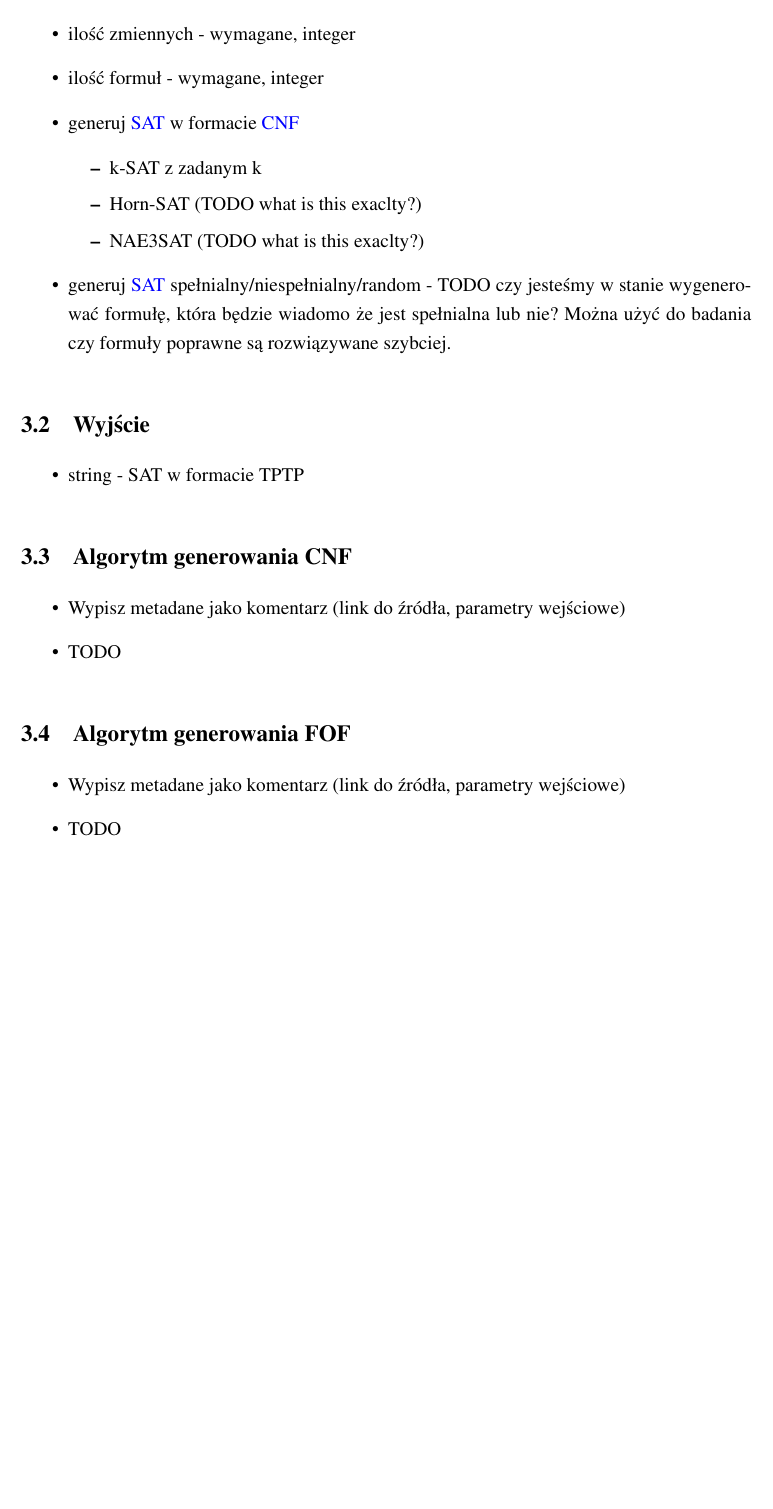
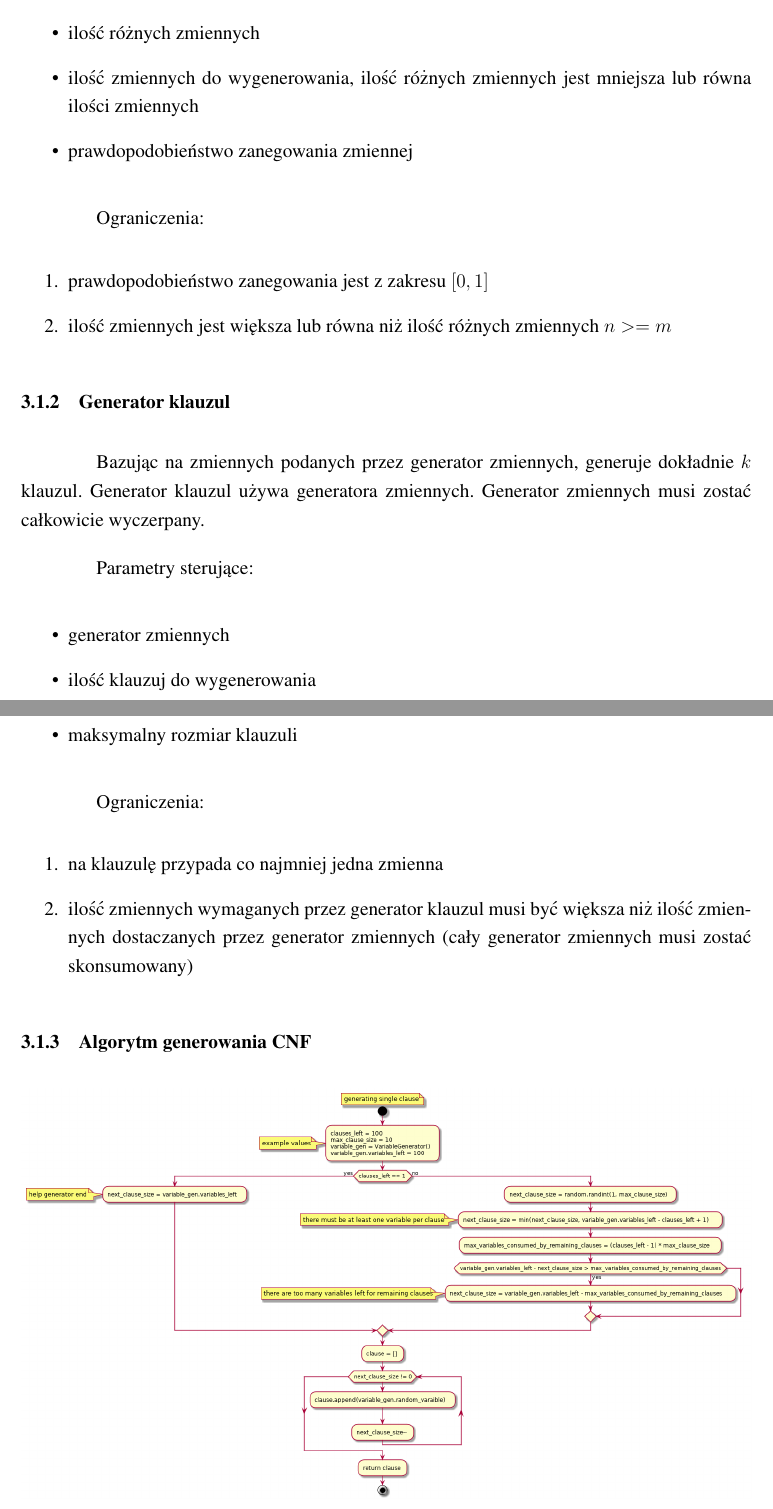
Before and after one commit to Mateusz-Grzelinski/set-research-documentation, a LaTeX document (Documentation.tex): part of page 20 of 21 before the commit and two parts of pages 20 and 21 of 23 after it, the two joined at a grey line, cut so that both start at the same text, the shorter picture padded with empty space. Compiled offline with pdfLaTeX.

Commit message:
Update SAT generator
Initial implementation and description

```diff
--- a/Documentation.tex
+++ b/Documentation.tex
@@ -417,28 +425,37 @@ Generator formuł logicznych - \textit{ang. LFG - Logic formula generator} - los
-  \item ilość zmiennych - wymagane, integer
-  \item ilość formuł - wymagane, integer
-  \item generuj \gls{SAT} w formacie \gls{CNF}
-    \begin{itemize}
-      \item k-SAT z zadanym k
-      \item Horn-SAT (TODO what is this exaclty?)
-      \item NAE3SAT (TODO what is this exaclty?)
-    \end{itemize}
-  \item generuj \gls{SAT} spełnialny/niespełnialny/random - TODO czy jesteśmy w stanie wygenerować formułę, która będzie wiadomo że jest spełnialna lub nie? Można użyć do badania czy formuły poprawne są rozwiązywane szybciej.
+  \item nazwa zmiennej
+  \item ilość różnych zmiennych
+  \item ilość zmiennych do wygenerowania, ilość różnych zmiennych jest mniejsza lub równa ilości zmiennych
+  \item prawdopodobieństwo zanegowania zmiennej
 \end{itemize}
 
-\subsection{Wyjście}
+Ograniczenia:
+\begin{enumerate}
+  \item prawdopodobieństwo zanegowania jest z zakresu $[0,1]$
+  \item ilość zmiennych jest większa lub równa niż ilość różnych zmiennych $n>=m$
+\end{enumerate}
+
+\subsubsection{Generator klauzul}
+
+Bazując na zmiennych podanych przez generator zmiennych, generuje dokładnie $k$ klauzul. Generator klauzul używa generatora zmiennych. Generator zmiennych musi zostać całkowicie wyczerpany.
+
+Parametry sterujące:
 
 \begin{itemize}
-  \item string - SAT w formacie TPTP
+  \item generator zmiennych
+  \item ilość klauzuj do wygenerowania
+  \item maksymalny rozmiar klauzuli
 \end{itemize}
 
-\subsection{Algorytm generowania CNF}
-\begin{itemize}
-  \item Wypisz metadane jako komentarz (link do źródła, parametry wejściowe)
-  \item TODO
-\end{itemize}
+Ograniczenia:
+\begin{enumerate}
+  \item na klauzulę przypada co najmniej jedna zmienna
+  \item ilość zmiennych wymaganych przez generator klauzul musi być większa niż ilość zmiennych dostaczanych przez generator zmiennych (cały generator zmiennych musi zostać skonsumowany)
+\end{enumerate}
 
-\subsection{Algorytm generowania FOF}
-\begin{itemize}
-  \item Wypisz metadane jako komentarz (link do źródła, parametry wejściowe)
-  \item TODO
-\end{itemize}
+
+\subsubsection{Algorytm generowania CNF}
+
+\begin{figure}[H]
+  \centering
+  \includegraphics[width=\textwidth]{lfg/clause_generator.png}
+  \caption{Algorytm generowania pojedyńczej klauzuli}
```
Also changed, not shown: lfg/clause_generator.png (added), lfg/variable_generator.png (added), Documentation.tex (23 more changed lines), 2 other files.
